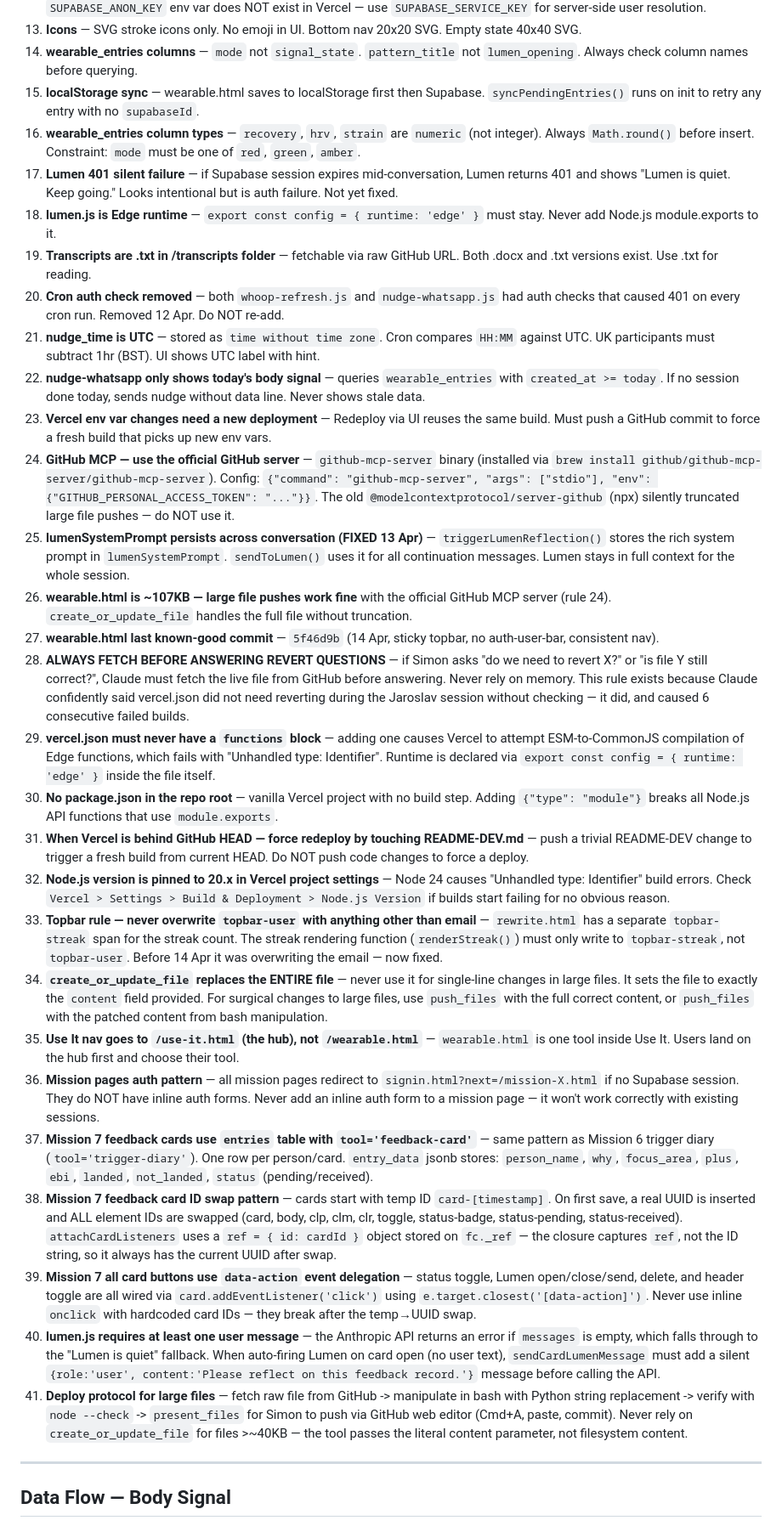
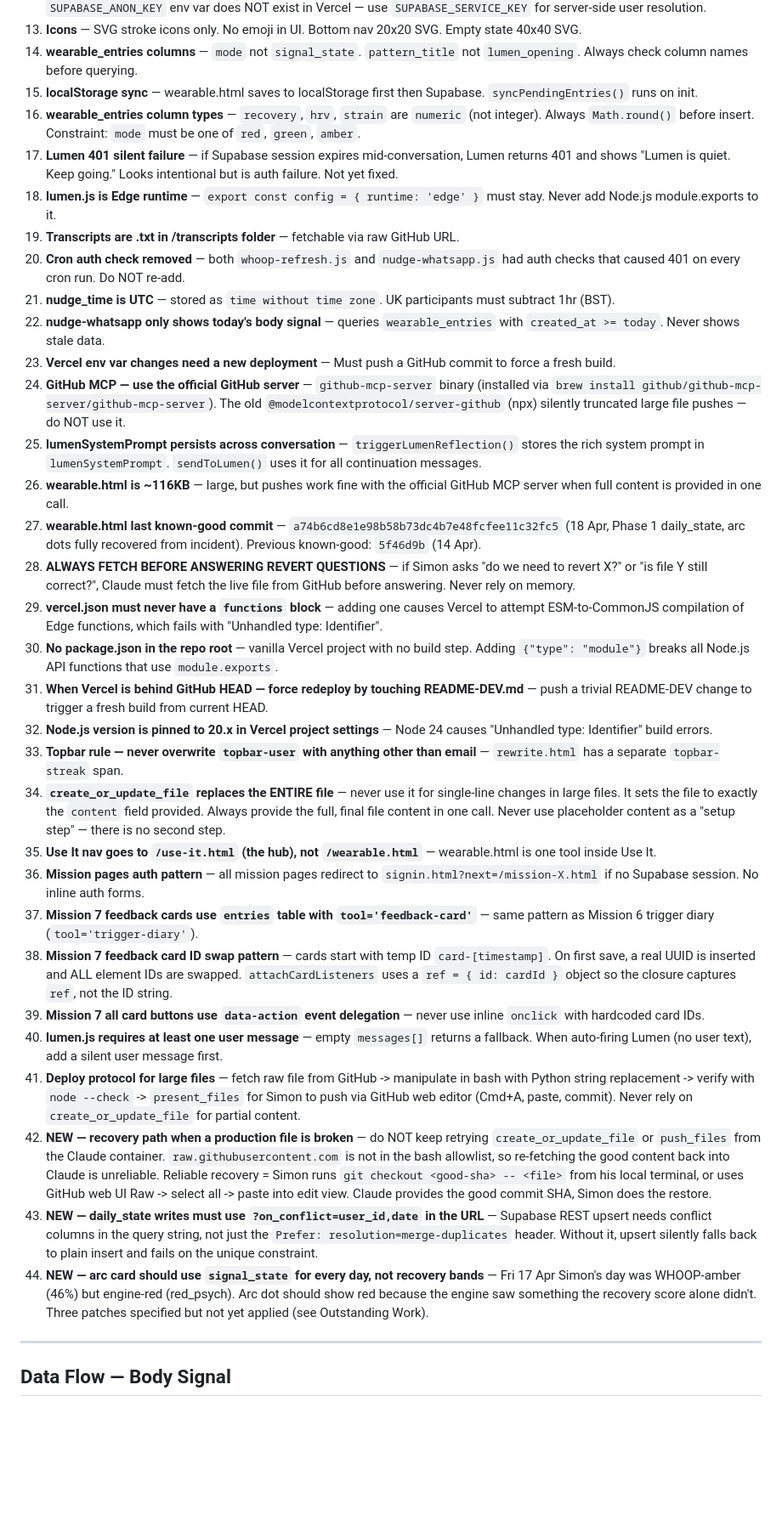
Before and after one commit to LAmby2244/reframe-mission-1, a Markdown page: README-DEV.md, the part around one of its changes. Shown at 85% size. Rendered like a GitHub page; blank space fills up the shorter version.

```diff
--- a/README-DEV.md
+++ b/README-DEV.md
@@ -184,33 +215,36 @@ All rewrite tables have RLS enabled.
 12. **Supabase anon key** — use the March 2025 key matching `dashboard.html`. The old Feb 2024 key causes 401s. `SUPABASE_ANON_KEY` env var does NOT exist in Vercel — use `SUPABASE_SERVICE_KEY` for server-side user resolution.
 13. **Icons** — SVG stroke icons only. No emoji in UI. Bottom nav 20x20 SVG. Empty state 40x40 SVG.
 14. **wearable_entries columns** — `mode` not `signal_state`. `pattern_title` not `lumen_opening`. Always check column names before querying.
-15. **localStorage sync** — wearable.html saves to localStorage first then Supabase. `syncPendingEntries()` runs on init to retry any entry with no `supabaseId`.
+15. **localStorage sync** — wearable.html saves to localStorage first then Supabase. `syncPendingEntries()` runs on init.
 16. **wearable_entries column types** — `recovery`, `hrv`, `strain` are `numeric` (not integer). Always `Math.round()` before insert. Constraint: `mode` must be one of `red`, `green`, `amber`.
 17. **Lumen 401 silent failure** — if Supabase session expires mid-conversation, Lumen returns 401 and shows "Lumen is quiet. Keep going." Looks intentional but is auth failure. Not yet fixed.
 18. **lumen.js is Edge runtime** — `export const config = { runtime: 'edge' }` must stay. Never add Node.js module.exports to it.
-19. **Transcripts are .txt in /transcripts folder** — fetchable via raw GitHub URL. Both .docx and .txt versions exist. Use .txt for reading.
-20. **Cron auth check removed** — both `whoop-refresh.js` and `nudge-whatsapp.js` had auth checks that caused 401 on every cron run. Removed 12 Apr. Do NOT re-add.
-21. **nudge_time is UTC** — stored as `time without time zone`. Cron compares `HH:MM` against UTC. UK participants must subtract 1hr (BST). UI shows UTC label with hint.
-22. **nudge-whatsapp only shows today's body signal** — queries `wearable_entries` with `created_at >= today`. If no session done today, sends nudge without data line. Never shows stale data.
-23. **Vercel env var changes need a new deployment** — Redeploy via UI reuses the same build. Must push a GitHub commit to force a fresh build that picks up new env vars.
-24. **GitHub MCP — use the official GitHub server** — `github-mcp-server` binary (installed via `brew install github/github-mcp-server/github-mcp-server`). Config: `{"command": "github-mcp-server", "args": ["stdio"], "env": {"GITHUB_PERSONAL_ACCESS_TOKEN": "..."}}`. The old `@modelcontextprotocol/server-github` (npx) silently truncated large file pushes — do NOT use it.
-25. **lumenSystemPrompt persists across conversation (FIXED 13 Apr)** — `triggerLumenReflection()` stores the rich system prompt in `lumenSystemPrompt`. `sendToLumen()` uses it for all continuation messages. Lumen stays in full context for the whole session.
-26. **wearable.html is ~107KB — large file pushes work fine** with the official GitHub MCP server (rule 24). `create_or_update_file` handles the full file without truncation.
-27. **wearable.html last known-good commit** — `5f46d9b` (14 Apr, sticky topbar, no auth-user-bar, consistent nav).
-28. **ALWAYS FETCH BEFORE ANSWERING REVERT QUESTIONS** — if Simon asks "do we need to revert X?" or "is file Y still correct?", Claude must fetch the live file from GitHub before answering. Never rely on memory. This rule exists because Claude confidently said vercel.json did not need reverting during the Jaroslav session without checking — it did, and caused 6 consecutive failed builds.
-29. **vercel.json must never have a `functions` block** — adding one causes Vercel to attempt ESM-to-CommonJS compilation of Edge functions, which fails with "Unhandled type: Identifier". Runtime is declared via `export const config = { runtime: 'edge' }` inside the file itself.
+19. **Transcripts are .txt in /transcripts folder** — fetchable via raw GitHub URL.
+20. **Cron auth check removed** — both `whoop-refresh.js` and `nudge-whatsapp.js` had auth checks that caused 401 on every cron run. Do NOT re-add.
+21. **nudge_time is UTC** — stored as `time without time zone`. UK participants must subtract 1hr (BST).
+22. **nudge-whatsapp only shows today's body signal** — queries `wearable_entries` with `created_at >= today`. Never shows stale data.
+23. **Vercel env var changes need a new deployment** — Must push a GitHub commit to force a fresh build.
+24. **GitHub MCP — use the official GitHub server** — `github-mcp-server` binary (installed via `brew install github/github-mcp-server/github-mcp-server`). The old `@modelcontextprotocol/server-github` (npx) silently truncated large file pushes — do NOT use it.
+25. **lumenSystemPrompt persists across conversation** — `triggerLumenReflection()` stores the rich system prompt in `lumenSystemPrompt`. `sendToLumen()` uses it for all continuation messages.
+26. **wearable.html is ~116KB** — large, but pushes work fine with the official GitHub MCP server when full content is provided in one call.
+27. **wearable.html last known-good commit** — `a74b6cd8e1e98b58b73dc4b7e48fcfee11c32fc5` (18 Apr, Phase 1 daily_state, arc dots fully recovered from incident). Previous known-good: `5f46d9b` (14 Apr).
+28. **ALWAYS FETCH BEFORE ANSWERING REVERT QUESTIONS** — if Simon asks "do we need to revert X?" or "is file Y still correct?", Claude must fetch the live file from GitHub before answering. Never rely on memory.
+29. **vercel.json must never have a `functions` block** — adding one causes Vercel to attempt ESM-to-CommonJS compilation of Edge functions, which fails with "Unhandled type: Identifier".
 30. **No package.json in the repo root** — vanilla Vercel project with no build step. Adding `{"type": "module"}` breaks all Node.js API functions that use `module.exports`.
-31. **When Vercel is behind GitHub HEAD — force redeploy by touching README-DEV.md** — push a trivial README-DEV change to trigger a fresh build from current HEAD. Do NOT push code changes to force a deploy.
-32. **Node.js version is pinned to 20.x in Vercel project settings** — Node 24 causes "Unhandled type: Identifier" build errors. Check `Vercel > Settings > Build & Deployment > Node.js Version` if builds start failing for no obvious reason.
-33. **Topbar rule — never overwrite `topbar-user` with anything other than email** — `rewrite.html` has a separate `topbar-streak` span for the streak count. The streak rendering function (`renderStreak()`) must only write to `topbar-streak`, not `topbar-user`. Before 14 Apr it was overwriting the email — now fixed.
-34. **`create_or_update_file` replaces the ENTIRE file** — never use it for single-line changes in large files. It sets the file to exactly the `content` field provided. For surgical changes to large files, use `push_files` with the full correct content, or `push_files` with the patched content from bash manipulation.
-35. **Use It nav goes to `/use-it.html` (the hub), not `/wearable.html`** — `wearable.html` is one tool inside Use It. Users land on the hub first and choose their tool.
-36. **Mission pages auth pattern** — all mission pages redirect to `signin.html?next=/mission-X.html` if no Supabase session. They do NOT have inline auth forms. Never add an inline auth form to a mission page — it won't work correctly with existing sessions.
-37. **Mission 7 feedback cards use `entries` table with `tool='feedback-card'`** — same pattern as Mission 6 trigger diary (`tool='trigger-diary'`). One row per person/card. `entry_data` jsonb stores: `person_name`, `why`, `focus_area`, `plus`, `ebi`, `landed`, `not_landed`, `status` (pending/received).
-38. **Mission 7 feedback card ID swap pattern** — cards start with temp ID `card-[timestamp]`. On first save, a real UUID is inserted and ALL element IDs are swapped (card, body, clp, clm, clr, toggle, status-badge, status-pending, status-received). `attachCardListeners` uses a `ref = { id: cardId }` object stored on `fc._ref` — the closure captures `ref`, not the ID string, so it always has the current UUID after swap.
-39. **Mission 7 all card buttons use `data-action` event delegation** — status toggle, Lumen open/close/send, delete, and header toggle are all wired via `card.addEventListener('click')` using `e.target.closest('[data-action]')`. Never use inline `onclick` with hardcoded card IDs — they break after the temp→UUID swap.
-40. **lumen.js requires at least one user message** — the Anthropic API returns an error if `messages` is empty, which falls through to the "Lumen is quiet" fallback. When auto-firing Lumen on card open (no user text), `sendCardLumenMessage` must add a silent `{role:'user', content:'Please reflect on this feedback record.'}` message before calling the API.
-41. **Deploy protocol for large files** — fetch raw file from GitHub -> manipulate in bash with Python string replacement -> verify with `node --check` -> `present_files` for Simon to push via GitHub web editor (Cmd+A, paste, commit). Never rely on `create_or_update_file` for files >~40KB — the tool passes the literal content parameter, not filesystem content.
+31. **When Vercel is behind GitHub HEAD — force redeploy by touching README-DEV.md** — push a trivial README-DEV change to trigger a fresh build from current HEAD.
+32. **Node.js version is pinned to 20.x in Vercel project settings** — Node 24 causes "Unhandled type: Identifier" build errors.
+33. **Topbar rule — never overwrite `topbar-user` with anything other than email** — `rewrite.html` has a separate `topbar-streak` span.
+34. **`create_or_update_file` replaces the ENTIRE file** — never use it for single-line changes in large files. It sets the file to exactly the `content` field provided. Always provide the full, final file content in one call. Never use placeholder content as a "setup step" — there is no second step.
+35. **Use It nav goes to `/use-it.html` (the hub), not `/wearable.html`** — wearable.html is one tool inside Use It.
+36. **Mission pages auth pattern** — all mission pages redirect to `signin.html?next=/mission-X.html` if no Supabase session. No inline auth forms.
+37. **Mission 7 feedback cards use `entries` table with `tool='feedback-card'`** — same pattern as Mission 6 trigger diary (`tool='trigger-diary'`).
+38. **Mission 7 feedback card ID swap pattern** — cards start with temp ID `card-[timestamp]`. On first save, a real UUID is inserted and ALL element IDs are swapped. `attachCardListeners` uses a `ref = { id: cardId }` object so the closure captures `ref`, not the ID string.
+39. **Mission 7 all card buttons use `data-action` event delegation** — never use inline `onclick` with hardcoded card IDs.
+40. **lumen.js requires at least one user message** — empty `messages[]` returns a fallback. When auto-firing Lumen (no user text), add a silent user message first.
+41. **Deploy protocol for large files** — fetch raw file from GitHub -> manipulate in bash with Python string replacement -> verify with `node --check` -> `present_files` for Simon to push via GitHub web editor (Cmd+A, paste, commit). Never rely on `create_or_update_file` for partial content.
+42. **NEW — recovery path when a production file is broken** — do NOT keep retrying `create_or_update_file` or `push_files` from the Claude container. `raw.githubusercontent.com` is not in the bash allowlist, so re-fetching the good content back into Claude is unreliable. Reliable recovery = Simon runs `git checkout <good-sha> -- <file>` from his local terminal, or uses GitHub web UI Raw -> select all -> paste into edit view. Claude provides the good commit SHA, Simon does the restore.
+43. **NEW — daily_state writes must use `?on_conflict=user_id,date` in the URL** — Supabase REST upsert needs conflict columns in the query string, not just the `Prefer: resolution=merge-duplicates` header. Without it, upsert silently falls back to plain insert and fails on the unique constraint.
+44. **NEW — arc card should use `signal_state` for every day, not recovery bands** — Fri 17 Apr Simon's day was WHOOP-amber (46%) but engine-red (red_psych). Arc dot should show red because the engine saw something the recovery score alone didn't. Three patches specified but not yet applied (see Outstanding Work).
 
 ---
 
```
Also changed, not shown: other parts of README-DEV.md (+122 -88 lines).
